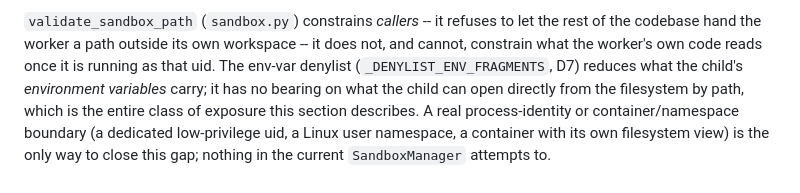
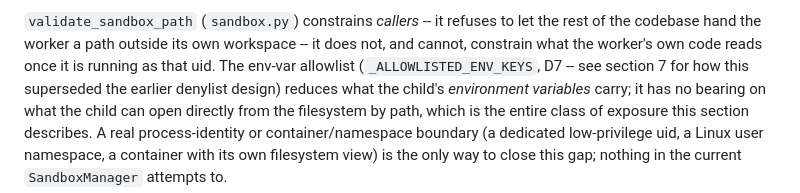
Before and after one commit to solomonsjoseph/PHI-Handling-system, a Markdown page: docs/THREAT_MODEL_BACKEND.md, the part around one of its changes. GitHub-like rendering.

```diff
--- a/docs/THREAT_MODEL_BACKEND.md
+++ b/docs/THREAT_MODEL_BACKEND.md
@@ -145,8 +145,9 @@ sandboxed raw-data worker can therefore read:
 `validate_sandbox_path` (`sandbox.py`) constrains *callers* -- it refuses to
 let the rest of the codebase hand the worker a path outside its own
 workspace -- it does not, and cannot, constrain what the worker's own code
-reads once it is running as that uid. The env-var denylist (`_DENYLIST_ENV_FRAGMENTS`,
-D7) reduces what the child's *environment variables* carry; it has no
+reads once it is running as that uid. The env-var allowlist (`_ALLOWLISTED_ENV_KEYS`,
+D7 -- see section 7 for how this superseded the earlier denylist design) reduces what
+the child's *environment variables* carry; it has no
 bearing on what the child can open directly from the filesystem by path,
 which is the entire class of exposure this section describes. A real
 process-identity or container/namespace boundary (a dedicated low-privilege
```
Also changed, not shown: other parts of docs/THREAT_MODEL_BACKEND.md (+86 -0 lines).
